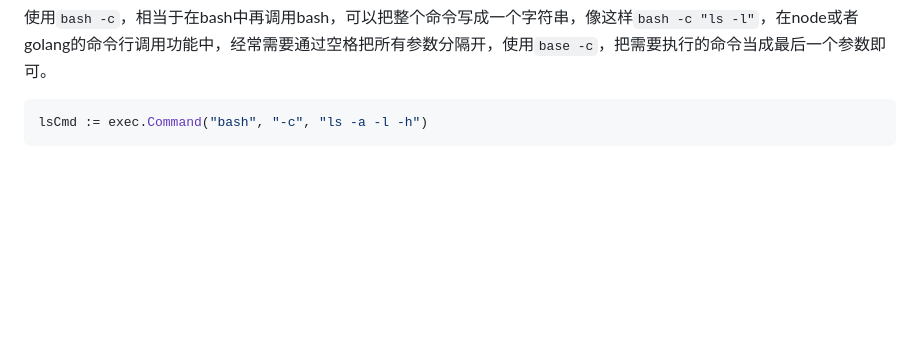
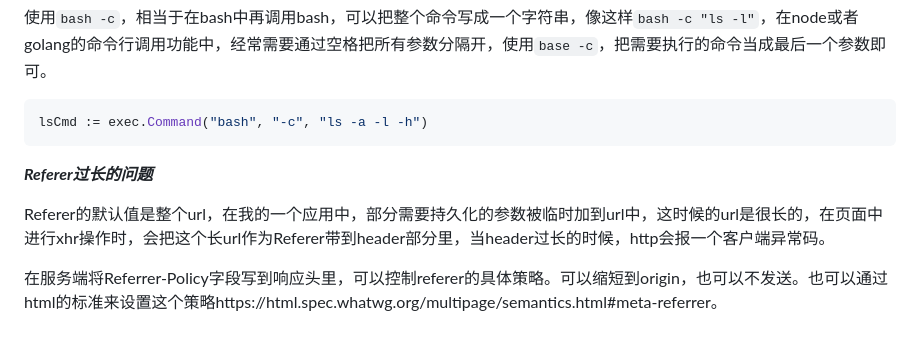
Before and after one commit to shaomingquan/articles, a Markdown page: 小技巧-2.md, the part around the change. Rendered like a GitHub page; blank space fills up the shorter version.

Commit message:
to be done

````diff
--- a/小技巧-2.md
+++ b/小技巧-2.md
@@ -65,3 +65,9 @@ assign会把字符串转成一个没啥意义的对象，很不严谨。此处
 ```go
 lsCmd := exec.Command("bash", "-c", "ls -a -l -h")
 ```
+
+***Referer过长的问题***
+
+Referer的默认值是整个url，在我的一个应用中，部分需要持久化的参数被临时加到url中，这时候的url是很长的，在页面中进行xhr操作时，会把这个长url作为Referer带到header部分里，当header过长的时候，http会报一个客户端异常码。
+
+在服务端将Referrer-Policy字段写到响应头里，可以控制referer的具体策略。可以缩短到origin，也可以不发送。也可以通过html的标准来设置这个策略https://html.spec.whatwg.org/multipage/semantics.html#meta-referrer。
````
Also changed, not shown: images/1510990815vx.png (added), 1 other file.
